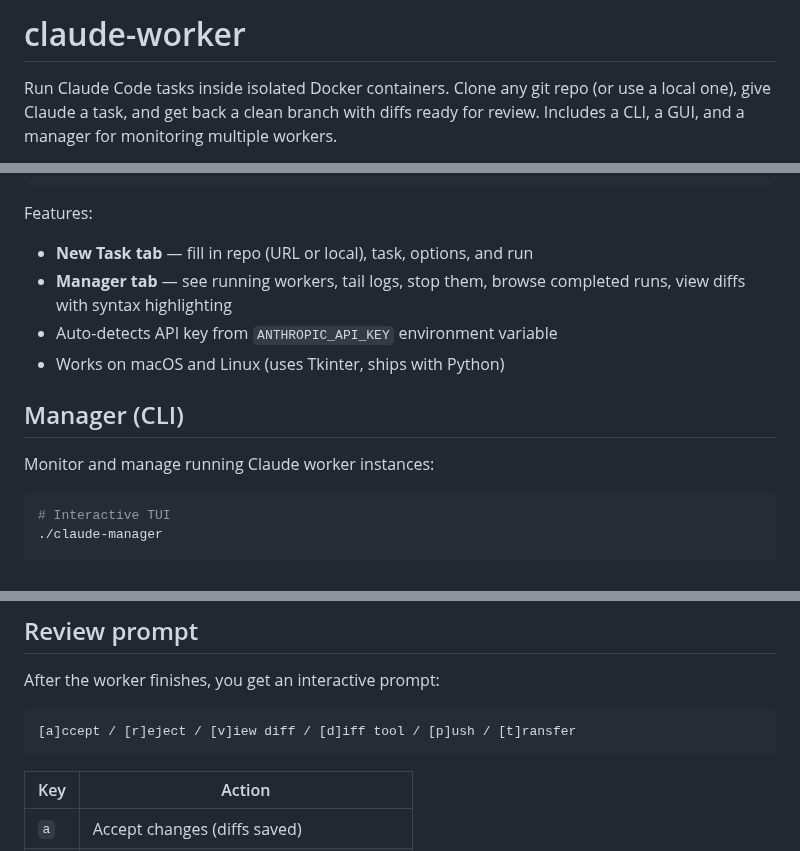
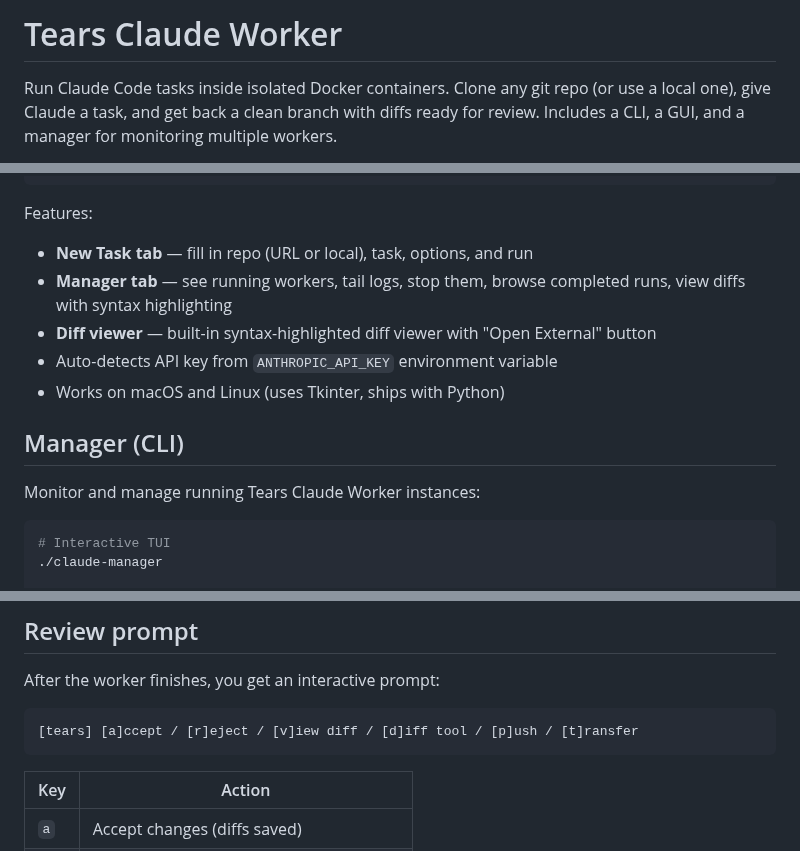
Before and after one commit to relipse/axono, a Markdown page: claude-worker/README.md, 3 parts joined by grey strips. GitHub-like rendering.

````diff
--- a/claude-worker/README.md
+++ b/claude-worker/README.md
@@ -1,4 +1,4 @@
-# claude-worker
+# Tears Claude Worker
 
 Run Claude Code tasks inside isolated Docker containers. Clone any git repo
 (or use a local one), give Claude a task, and get back a clean branch with
@@ -196,12 +207,13 @@ Launch the graphical interface:
 Features:
 - **New Task tab** — fill in repo (URL or local), task, options, and run
 - **Manager tab** — see running workers, tail logs, stop them, browse completed runs, view diffs with syntax highlighting
+- **Diff viewer** — built-in syntax-highlighted diff viewer with "Open External" button
 - Auto-detects API key from `ANTHROPIC_API_KEY` environment variable
 - Works on macOS and Linux (uses Tkinter, ships with Python)
 
 ## Manager (CLI)
 
-Monitor and manage running Claude worker instances:
+Monitor and manage running Tears Claude Worker instances:
 
 ```bash
 # Interactive TUI
@@ -223,7 +235,7 @@ Monitor and manage running Claude worker instances:
 After the worker finishes, you get an interactive prompt:
 
 ```
-[a]ccept / [r]eject / [v]iew diff / [d]iff tool / [p]ush / [t]ransfer
+[tears] [a]ccept / [r]eject / [v]iew diff / [d]iff tool / [p]ush / [t]ransfer
 ```
 
 | Key | Action |
````
Also changed, not shown: other parts of claude-worker/README.md (+12 -0 lines), claude-worker/screenshots/01-new-task.png (added), claude-worker/screenshots/02-manager.png (added), claude-worker/screenshots/03-diff-viewer.png (added), 5 other files.
